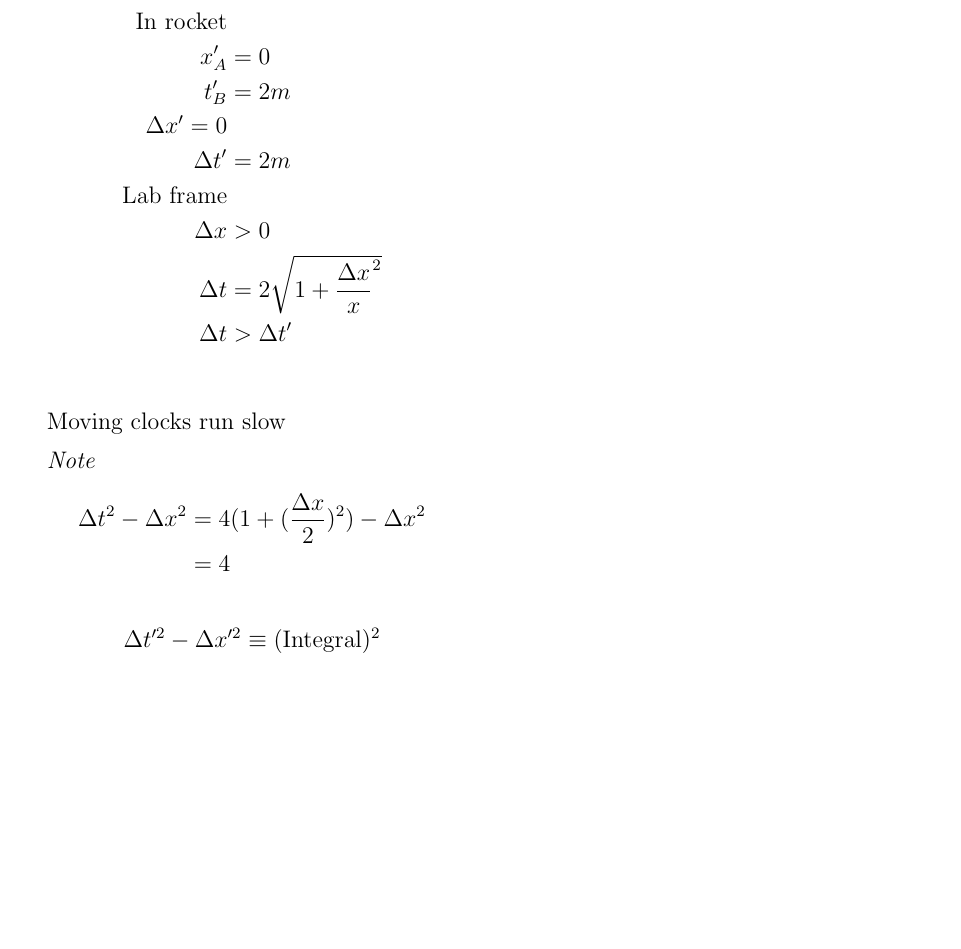
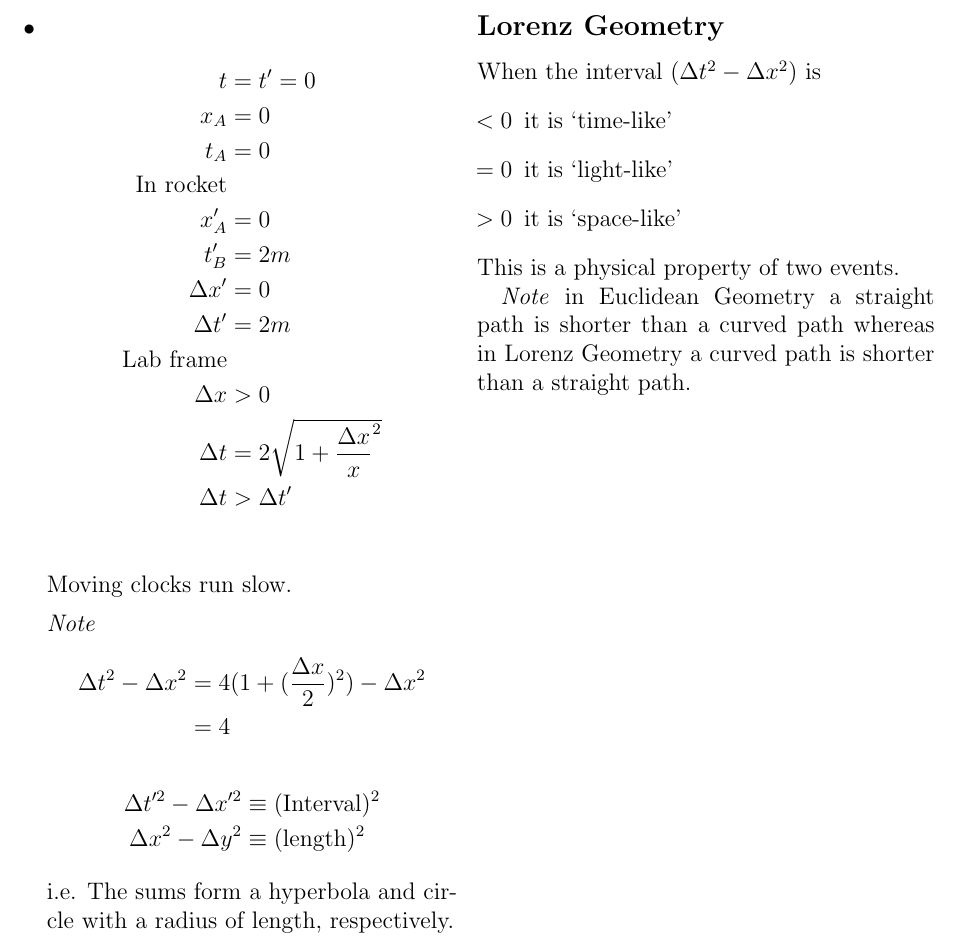
Before and after one commit to etashj/PGSS-Notes, a LaTeX document (Physics/main.tex): part of page 5 of 5, cut at the place of the change, the shorter picture padded with empty space. Compiled offline with pdfLaTeX.

Commit message:
More relativity; overfull matrix

```diff
--- a/Physics/main.tex
+++ b/Physics/main.tex
@@ -251,23 +247,36 @@ Only x movement is the simplest case.
         \text{In rocket}\\
         x'_A&=0\\
         t'_B&=2m\\
-        \Delta x'=0\\
+        \Delta x'&=0\\
         \Delta t'&=2m\\
         \text{Lab frame}\\
         \Delta x &> 0\\
         \Delta t &= 2\sqrt{1+\frac{\Delta x}{x}^2}\\
         \Delta t &> \Delta t'\\
     \end{align*}
-    Moving clocks run slow
+    Moving clocks run slow.
 
     \textit{Note} \begin{align*}
         \Delta t^2-\Delta x^2 &= 4(1+(\frac{\Delta x}{2})^2)-\Delta x^2\\
         &= 4
     \end{align*}
     \begin{align*}
-        \Delta t'^2-\Delta x'^2&\equiv (\text{Integral})^2
+        \Delta t'^2-\Delta x'^2&\equiv (\text{Interval})^2\\
+        \Delta x^2-\Delta y^2&\equiv (\text{length})^2
     \end{align*}
+    i.e. The sums form a hyperbola and  circle with a radius of length, respectively.
 \end{itemize}
 
+\vfill\null
+\subsection*{Lorenz Geometry}
+When the interval ($\Delta t^2 - \Delta x^2$) is
+\begin{itemize}
+    \item[$< 0$] it is `time-like'
+    \item[$= 0$] it is `light-like'
+    \item[$> 0$] it is `space-like'
+\end{itemize}
+This is a physical property of two events.
+
+\textit{Note} in Euclidean Geometry a straight path is shorter than a curved path whereas in Lorenz Geometry a curved path is shorter than a straight path.
 
 \end{document}
```
Also changed, not shown: Physics/main.pdf, Physics/main.tex (6 more changed lines).
